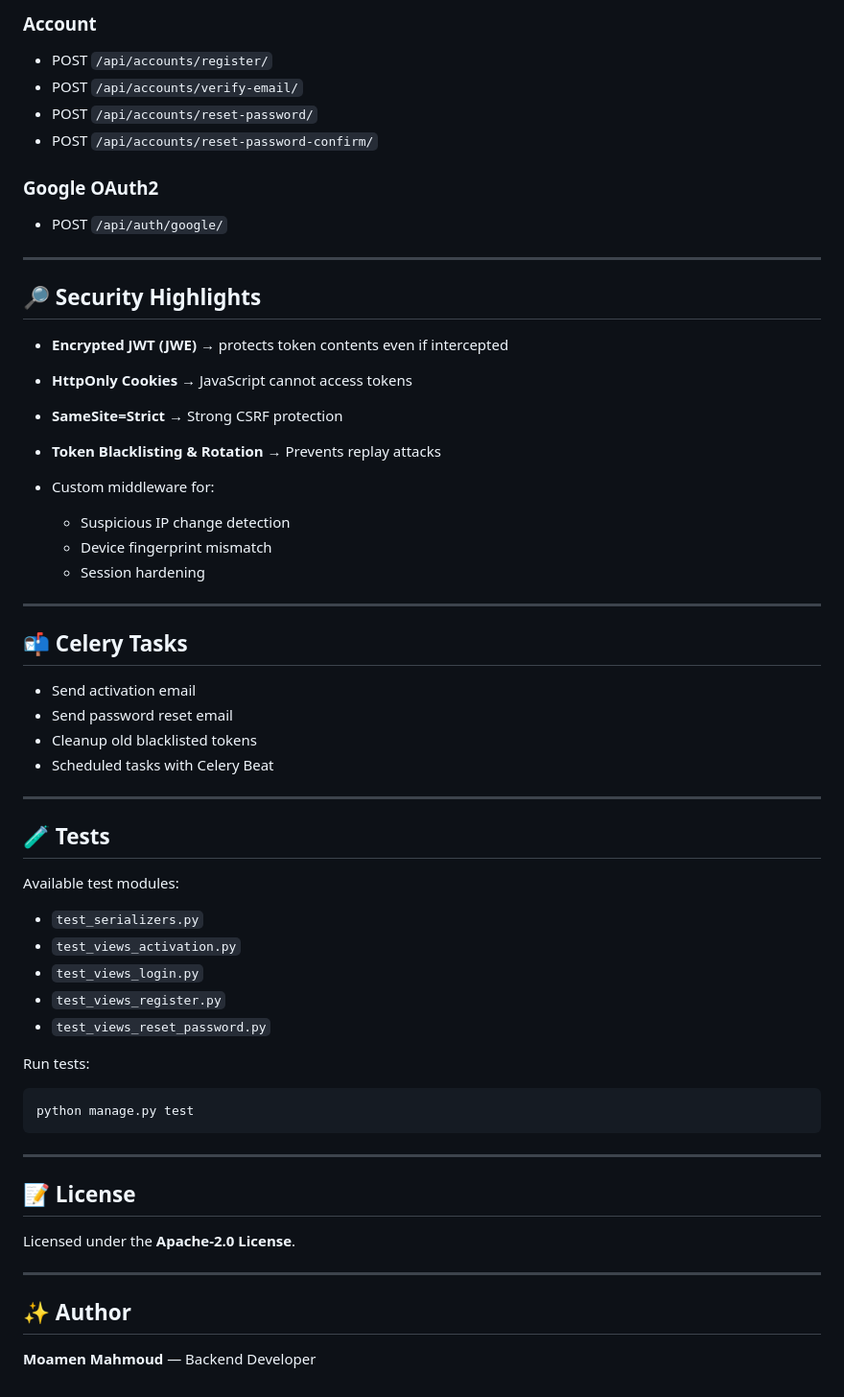
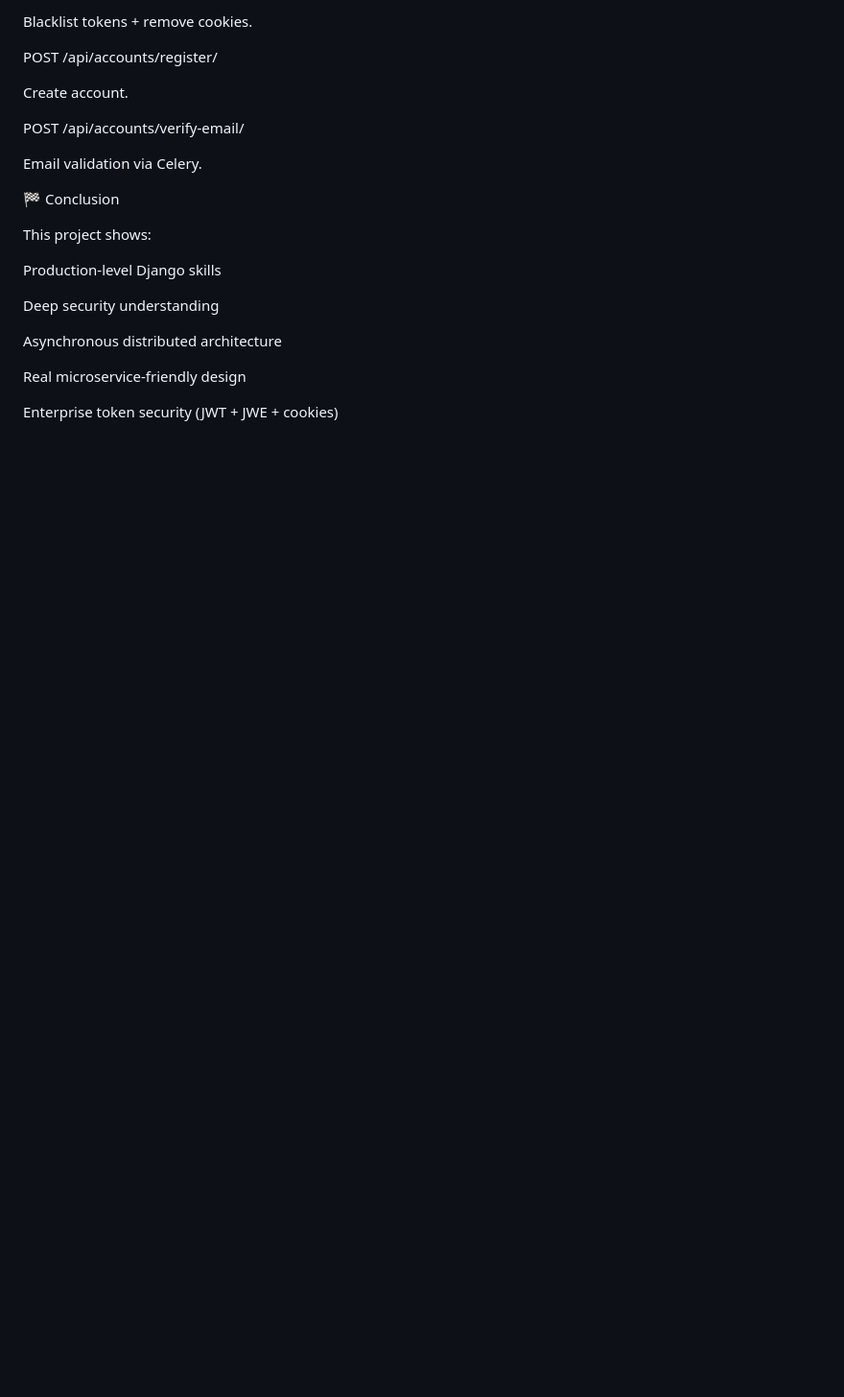
Before and after one commit to MoamenMahmoud1/high-level-secure-performance-auth, a Markdown page: README.md, the part around one of its changes. Shown at 96% size. Drawn GitHub-style; blank space fills up the shorter version.

````diff
--- a/README.md
+++ b/README.md
@@ -132,64 +258,24 @@ celery -A prod.celery beat --loglevel=info
 
-### **Account**
+Blacklist tokens + remove cookies.
 
-* POST `/api/accounts/register/`
-* POST `/api/accounts/verify-email/`
-* POST `/api/accounts/reset-password/`
-* POST `/api/accounts/reset-password-confirm/`
+POST /api/accounts/register/
 
-### **Google OAuth2**
+Create account.
 
-* POST `/api/auth/google/`
+POST /api/accounts/verify-email/
 
----
+Email validation via Celery.
 
-## 🔎 Security Highlights
+🏁 Conclusion
 
-* **Encrypted JWT (JWE)** → protects token contents even if intercepted
-* **HttpOnly Cookies** → JavaScript cannot access tokens
-* **SameSite=Strict** → Strong CSRF protection
-* **Token Blacklisting & Rotation** → Prevents replay attacks
-* Custom middleware for:
+This project shows:
 
-  * Suspicious IP change detection
-  * Device fingerprint mismatch
-  * Session hardening
+Production-level Django skills
 
----
+Deep security understanding
 
-## 📬 Celery Tasks
+Asynchronous distributed architecture
 
-* Send activation email
-* Send password reset email
-* Cleanup old blacklisted tokens
-* Scheduled tasks with Celery Beat
+Real microservice-friendly design
 
----
-
-## 🧪 Tests
-
-Available test modules:
-
-* `test_serializers.py`
-* `test_views_activation.py`
-* `test_views_login.py`
-* `test_views_register.py`
-* `test_views_reset_password.py`
-
-Run tests:
-
-```bash
-python manage.py test
-```
-
----
-
-## 📝 License
-
-Licensed under the **Apache-2.0 License**.
-
----
-
-## ✨ Author
-
-**Moamen Mahmoud**  — Backend Developer
+Enterprise token security (JWT + JWE + cookies)
````
Also changed, not shown: other parts of README.md (+216 -90 lines).
